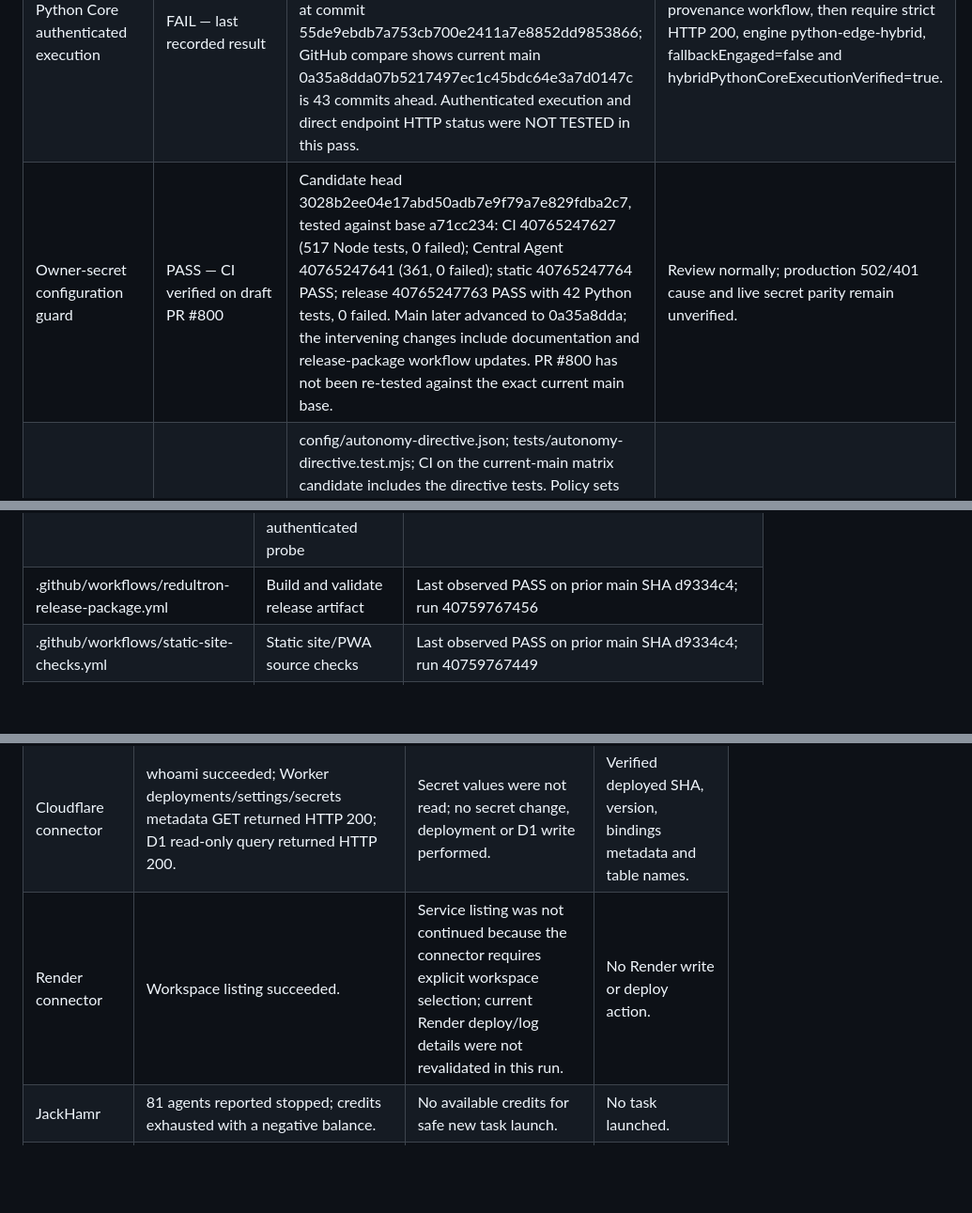
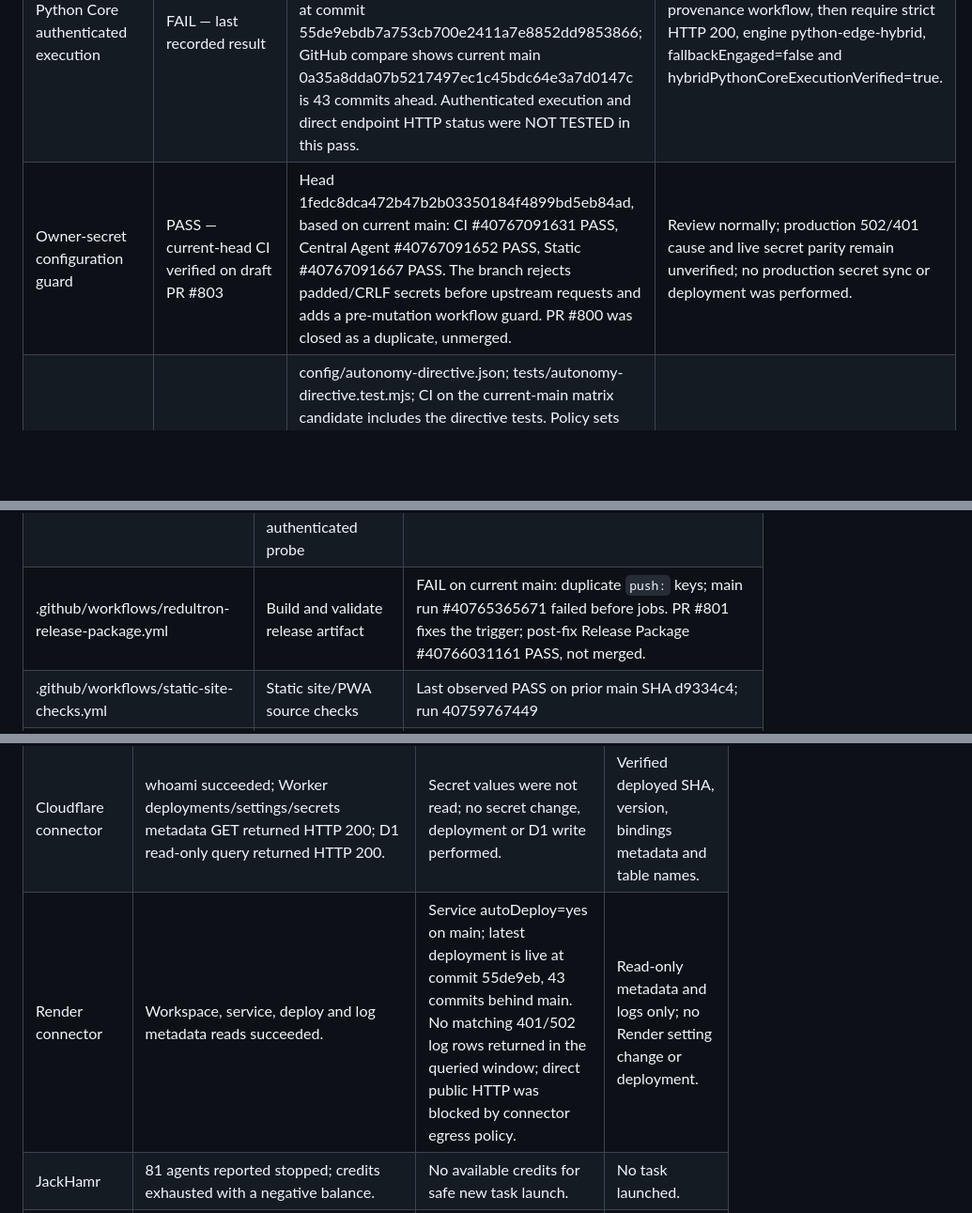
Before and after one commit to lostgodsgods-ops/super-chatty-jarvis, a Markdown page: docs/REDULTRON_COVERAGE_MATRIX_2026-10-29.md, 3 parts joined by grey strips. Shown at 94% size. Rendered like a GitHub page; blank space fills up the shorter version.

```diff
--- a/docs/REDULTRON_COVERAGE_MATRIX_2026-10-29.md
+++ b/docs/REDULTRON_COVERAGE_MATRIX_2026-10-29.md
@@ -11,6 +11,6 @@
 |---|---|---|---|
 | Worker provenance | FAIL | Cloudflare API GET deployments/settings returned HTTP 200. Live GITHUB_COMMIT_SHA is a0d6087dedb7a29aaa07c9302167ddbda5b352da; current main is 0a35a8dda07b5217497ec1c45bdc64e3a7d0147c. GitHub compare reports main is 115 commits ahead. Live deployment ID 1947abf4-39b2-4be0-880d-8bfbabb60294, Worker version 882, created 2026-10-28T14:44:28.810769Z. | Use the guarded production workflow and verify the deployed SHA after rollout. |
 | Python Core authenticated execution | FAIL — last recorded result | Prior evidence records HTTP 502, HYBRID_CORE_AUTH_REJECTED, upstream HTTP 401. Render control plane now reports latest deployment dep-dbh59ga9lscs73e2d38g status live at commit 55de9ebdb7a753cb700e2411a7e8852dd9853866; GitHub compare shows current main 0a35a8dda07b5217497ec1c45bdc64e3a7d0147c is 43 commits ahead. Authenticated execution and direct endpoint HTTP status were NOT TESTED in this pass. | Run the existing approval-gated provenance workflow, then require strict HTTP 200, engine python-edge-hybrid, fallbackEngaged=false and hybridPythonCoreExecutionVerified=true. |
-| Owner-secret configuration guard | PASS — CI verified on draft PR #800 | Candidate head 3028b2ee04e17abd50adb7e9f79a7e829fdba2c7, tested against base a71cc234: CI 40765247627 (517 Node tests, 0 failed); Central Agent 40765247641 (361, 0 failed); static 40765247764 PASS; release 40765247763 PASS with 42 Python tests, 0 failed. Main later advanced to 0a35a8dda; the intervening changes include documentation and release-package workflow updates. PR #800 has not been re-tested against the exact current main base. | Review normally; production 502/401 cause and live secret parity remain unverified. |
+| Owner-secret configuration guard | PASS — current-head CI verified on draft PR #803 | Head 1fedc8dca472b47b2b03350184f4899bd5eb84ad, based on current main: CI #40767091631 PASS, Central Agent #40767091652 PASS, Static #40767091667 PASS. The branch rejects padded/CRLF secrets before upstream requests and adds a pre-mutation workflow guard. PR #800 was closed as a duplicate, unmerged. | Review normally; production 502/401 cause and live secret parity remain unverified; no production secret sync or deployment was performed. |
 | Autonomous engineering directive | PASS — policy and regression tests | config/autonomy-directive.json; tests/autonomy-directive.test.mjs; CI on the current-main matrix candidate includes the directive tests. Policy sets owner-delegated autonomous-engineering mode, continueUntilBlocked=true, requireTestsBeforeIntegration=true, requireEvidenceForClaims=true; bypassAuthentication=false, disableAudit=false, unreviewedProductionDeploy=false, and emergencyStopMustRemainAvailable=true. | Policy does not grant unrestricted execution; live agent dispatch remains separately constrained. |
 | Agent catalog/runtime | PARTIAL — catalog only | config/agent-registry.json: 90 entries; agentsProvisioned=0; automaticDispatchEnabled=false; financialExecution=simulation-only; productionDeploymentEnabled=false. Agent Relay reported the workspace is not connected to a relay; JackHamr credits are exhausted; CodeAgent Mobile had no sessions and no session-creation action. | Additional agent execution BLOCKED by actual service limits: EmpirioLabs balance $0; QA Wolf requires setup; aictrl.dev has no repository connected; Consensus research rejected the non-interactive run because user input was required; Firecrawl returned an incomplete partial result at its 10-credit cap. No external agent was started or claimed as running. |
@@ -141,7 +142,7 @@ This index lists each production .mjs module found under central-agent. Unit tes
 | .github/workflows/redultron-failure-sentinel.yml | Bounded retry guard for failed source workflow attempts | Last observed PASS on prior main SHA d9334c4; run 40759767540; workflow_run duplicate event skipped in run 40759830349 |
 | .github/workflows/redultron-live-probe.yml | Scheduled health, negative-auth control and owner-secret-authenticated hybrid round trip | NOT RE-RUN; no workflow-dispatch action was available through the connected GitHub tool |
 | .github/workflows/redultron-provenance-deploy.yml | Owner-secret sync to Render, Render deploy, exact Worker deploy and strict authenticated probe | BLOCKED pending designated production approval; workflow default is deny |
-| .github/workflows/redultron-release-package.yml | Build and validate release artifact | Last observed PASS on prior main SHA d9334c4; run 40759767456 |
+| .github/workflows/redultron-release-package.yml | Build and validate release artifact | FAIL on current main: duplicate `push:` keys; main run #40765365671 failed before jobs. PR #801 fixes the trigger; post-fix Release Package #40766031161 PASS, not merged. |
 | .github/workflows/static-site-checks.yml | Static site/PWA source checks | Last observed PASS on prior main SHA d9334c4; run 40759767449 |
 | .github/workflows/test-central-agent.yml | Central Agent unit tests | Last observed success run 40759637752 on earlier SHA 55de9eb; not observed on prior main SHA d9334c4 or current main SHA 0a35a8dda07b5217497ec1c45bdc64e3a7d0147c |
 | .github/workflows/test-hybrid-core.yml | Python Core unit and HTTP security tests | Last observed success run 40759637929 on earlier SHA 55de9eb; not observed on prior main SHA d9334c4 or current main SHA 0a35a8dda07b5217497ec1c45bdc64e3a7d0147c |
@@ -190,7 +191,7 @@ tests/agent-registry.test.mjs, tests/autonomy-directive.test.mjs, tests/core3-po
 |---|---|---|---|
 | GitHub connector | Repository read/write actions available; current main, trees, PRs, CI runs and commit comparison inspected. | Branch-protection API returned 403; no merge or production workflow dispatch performed. | Read-only inspection; created a reversible docs/test branch and PR candidate. |
 | Cloudflare connector | whoami succeeded; Worker deployments/settings/secrets metadata GET returned HTTP 200; D1 read-only query returned HTTP 200. | Secret values were not read; no secret change, deployment or D1 write performed. | Verified deployed SHA, version, bindings metadata and table names. |
-| Render connector | Workspace listing succeeded. | Service listing was not continued because the connector requires explicit workspace selection; current Render deploy/log details were not revalidated in this run. | No Render write or deploy action. |
+| Render connector | Workspace, service, deploy and log metadata reads succeeded. | Service autoDeploy=yes on main; latest deployment is live at commit 55de9eb, 43 commits behind main. No matching 401/502 log rows returned in the queried window; direct public HTTP was blocked by connector egress policy. | Read-only metadata and logs only; no Render setting change or deployment. |
 | JackHamr | 81 agents reported stopped; credits exhausted with a negative balance. | No available credits for safe new task launch. | No task launched. |
 | CodeAgent Mobile | Managed agent catalog visible; wallet snapshot $0.50; no existing sessions found on the checked linked accounts. | Available task action requires an existing session; no session-creation action was exposed. No spend was initiated. | No agent launched. |
 | Agent Swarm | No linked swarm; health check could not find a linked swarm. | No configured swarm endpoint. | No task launched or external recruitment attempted. |
```
Also changed, not shown: other parts of docs/REDULTRON_COVERAGE_MATRIX_2026-10-29.md (+9 -3 lines).
